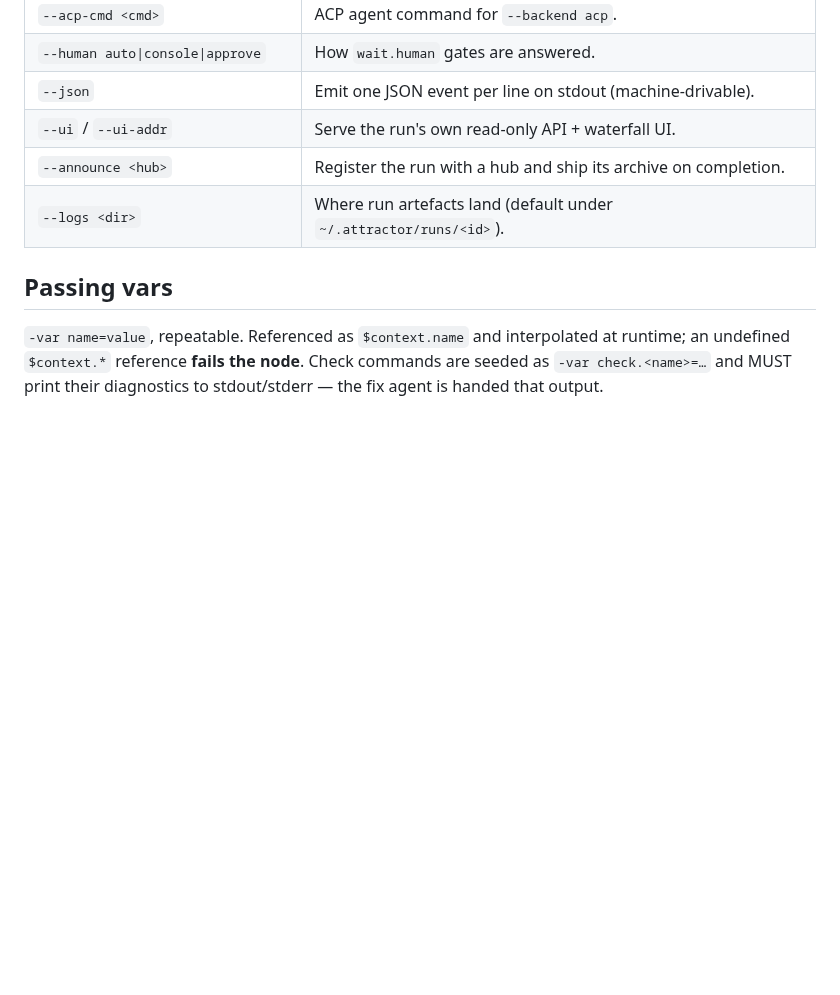
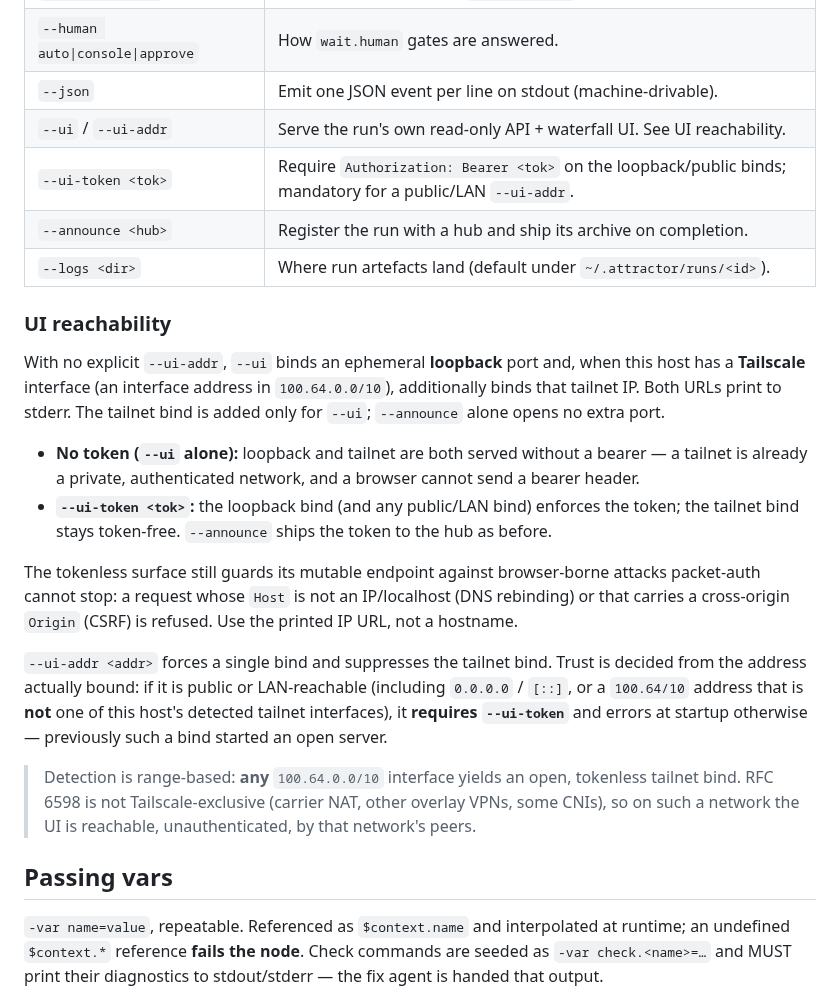
Before and after one commit to allouis/attractor, a Markdown page: docs/running-pipelines.md, the part around the change. Rendered like a GitHub page; blank space fills up the shorter version.

Commit message:
docs(cli): document --ui tailnet reachability, token rules, browser guard
Records the auto loopback+tailnet bind behaviour and its --ui scoping, the
--ui-token rules (enforced on loopback/public binds, tailnet stays
token-free), the tokenless surface's Host/Origin guard, and the
accepted risk that any 100.64/10 interface yields an open tailnet bind
since CGNAT is not Tailscale-exclusive.

```diff
--- a/docs/running-pipelines.md
+++ b/docs/running-pipelines.md
@@ -60,9 +60,42 @@ attractor run <name-or-path> [flags]
 | `--acp-cmd <cmd>` | ACP agent command for `--backend acp`. |
 | `--human auto\|console\|approve` | How `wait.human` gates are answered. |
 | `--json` | Emit one JSON event per line on stdout (machine-drivable). |
-| `--ui` / `--ui-addr` | Serve the run's own read-only API + waterfall UI. |
+| `--ui` / `--ui-addr` | Serve the run's own read-only API + waterfall UI. See UI reachability. |
+| `--ui-token <tok>` | Require `Authorization: Bearer <tok>` on the loopback/public binds; mandatory for a public/LAN `--ui-addr`. |
 | `--announce <hub>` | Register the run with a hub and ship its archive on completion. |
 | `--logs <dir>` | Where run artefacts land (default under `~/.attractor/runs/<id>`). |
+
+### UI reachability
+
+With no explicit `--ui-addr`, `--ui` binds an ephemeral **loopback** port
+and, when this host has a **Tailscale** interface (an interface address in
+`100.64.0.0/10`), additionally binds that tailnet IP. Both URLs print to
+stderr. The tailnet bind is added only for `--ui`; `--announce` alone opens
+no extra port.
+
+- **No token (`--ui` alone):** loopback and tailnet are both served
+  without a bearer — a tailnet is already a private, authenticated
+  network, and a browser cannot send a bearer header.
+- **`--ui-token <tok>`:** the loopback bind (and any public/LAN bind)
+  enforces the token; the tailnet bind stays token-free. `--announce`
+  ships the token to the hub as before.
+
+The tokenless surface still guards its mutable endpoint against
+browser-borne attacks packet-auth cannot stop: a request whose `Host` is
+not an IP/localhost (DNS rebinding) or that carries a cross-origin `Origin`
+(CSRF) is refused. Use the printed IP URL, not a hostname.
+
+`--ui-addr <addr>` forces a single bind and suppresses the tailnet bind.
+Trust is decided from the address actually bound: if it is public or
+LAN-reachable (including `0.0.0.0` / `[::]`, or a `100.64/10` address that
+is **not** one of this host's detected tailnet interfaces), it **requires
+`--ui-token`** and errors at startup otherwise — previously such a bind
+started an open server.
+
+> Detection is range-based: **any** `100.64.0.0/10` interface yields an
+> open, tokenless tailnet bind. RFC 6598 is not Tailscale-exclusive
+> (carrier NAT, other overlay VPNs, some CNIs), so on such a network the
+> UI is reachable, unauthenticated, by that network's peers.
 
 ## Passing vars
 
```
